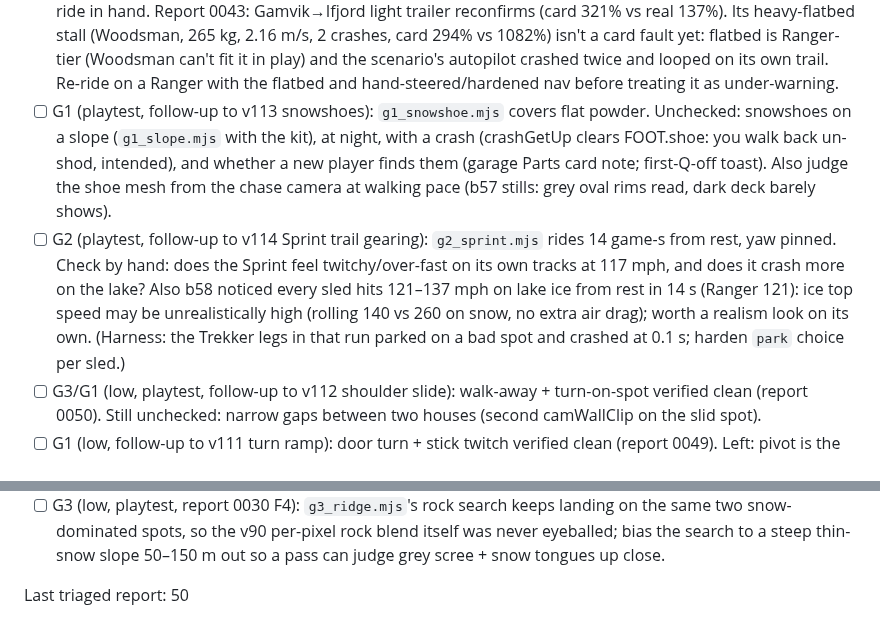
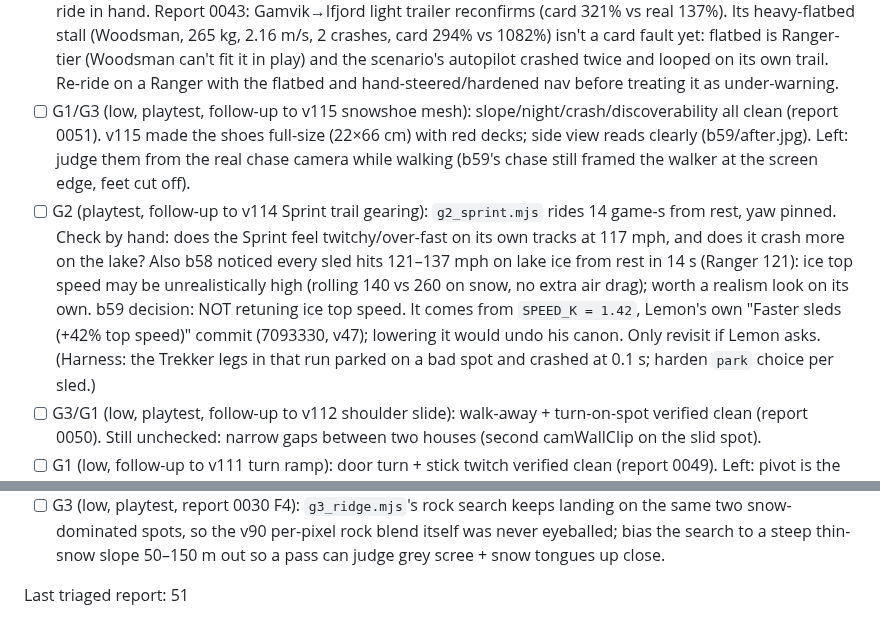
Before and after one commit to DefNotALemon/tracklayer, a Markdown page: loop/LOOP.md, 2 parts joined by grey strips. GitHub-like rendering.

```diff
--- a/loop/LOOP.md
+++ b/loop/LOOP.md
@@ -200,14 +200,15 @@ Format: `- [ ] Gn: what, why (report #, numbers)`. Done items move to `loop/PROG
       265 kg, 2.16 m/s, 2 crashes, card 294% vs 1082%) isn't a card fault yet: flatbed is Ranger-tier (Woodsman can't
       fit it in play) and the scenario's autopilot crashed twice and looped on its own trail. Re-ride on a Ranger with
       the flatbed and hand-steered/hardened nav before treating it as under-warning.
-- [ ] G1 (playtest, follow-up to v113 snowshoes): `g1_snowshoe.mjs` covers flat powder. Unchecked: snowshoes on a slope
-      (`g1_slope.mjs` with the kit), at night, with a crash (crashGetUp clears FOOT.shoe: you walk back un-shod, intended),
-      and whether a new player finds them (garage Parts card note; first-Q-off toast). Also judge the shoe mesh from the
-      chase camera at walking pace (b57 stills: grey oval rims read, dark deck barely shows).
+- [ ] G1/G3 (low, playtest, follow-up to v115 snowshoe mesh): slope/night/crash/discoverability all clean (report 0051).
+      v115 made the shoes full-size (22×66 cm) with red decks; side view reads clearly (b59/after.jpg). Left: judge them
+      from the real chase camera while walking (b59's chase still framed the walker at the screen edge, feet cut off).
 - [ ] G2 (playtest, follow-up to v114 Sprint trail gearing): `g2_sprint.mjs` rides 14 game-s from rest, yaw pinned. Check
       by hand: does the Sprint feel twitchy/over-fast on its own tracks at 117 mph, and does it crash more on the lake?
       Also b58 noticed every sled hits 121–137 mph on lake ice from rest in 14 s (Ranger 121): ice top speed may be
       unrealistically high (rolling 140 vs 260 on snow, no extra air drag); worth a realism look on its own.
+      b59 decision: NOT retuning ice top speed. It comes from `SPEED_K = 1.42`, Lemon's own "Faster sleds (+42% top
+      speed)" commit (7093330, v47); lowering it would undo his canon. Only revisit if Lemon asks.
       (Harness: the Trekker legs in that run parked on a bad spot and crashed at 0.1 s; harden `park` choice per sled.)
 - [ ] G3/G1 (low, playtest, follow-up to v112 shoulder slide): walk-away + turn-on-spot verified clean (report 0050).
       Still unchecked: narrow gaps between two houses (second camWallClip on the slid spot).
@@ -231,4 +232,4 @@ Format: `- [ ] Gn: what, why (report #, numbers)`. Done items move to `loop/PROG
       spots, so the v90 per-pixel rock blend itself was never eyeballed; bias the search to a steep thin-snow slope
       50–150 m out so a pass can judge grey scree + snow tongues up close.
 
-Last triaged report: 50
+Last triaged report: 51
```
Also changed, not shown: loop/PROGRESS.md (+11 -0 lines).
